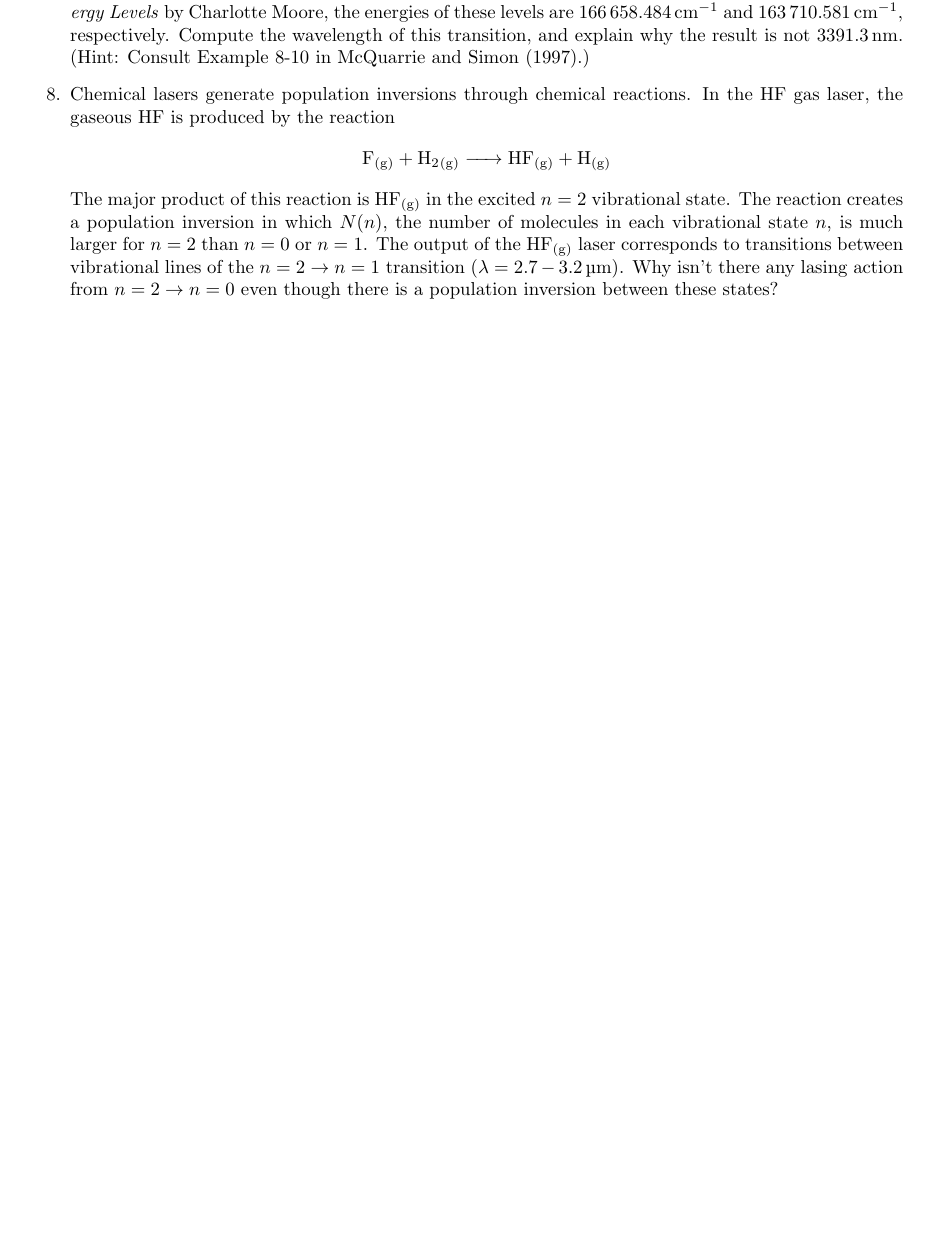
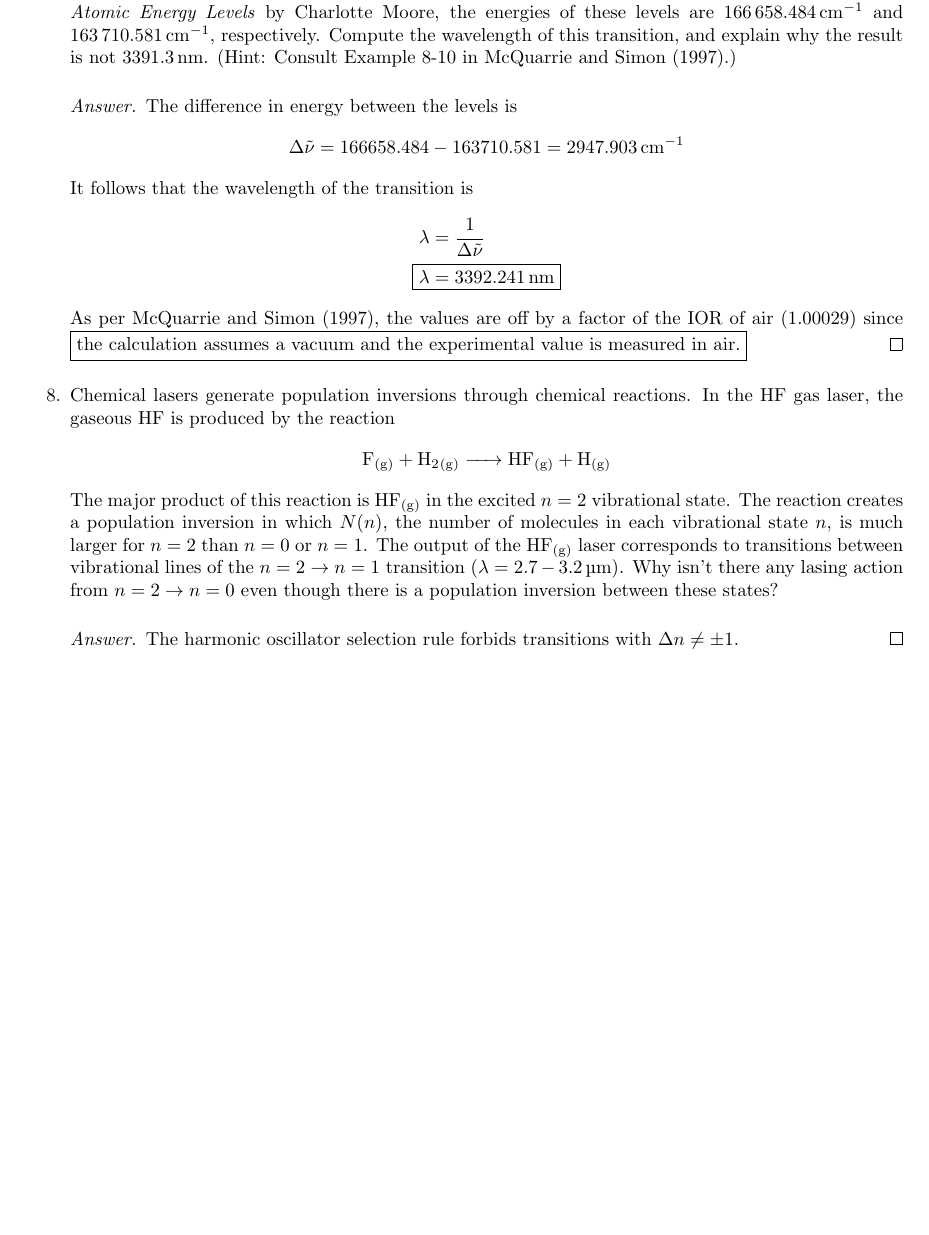
Before and after one commit to shadypuck/CHEM26100Notes, a LaTeX problem sheet (PSets/psets.tex, which reads PSets/PSet8/pset8.tex): part of page 58 of 59, cut so that both start at the same text, the shorter picture padded with empty space. The pictures show the PDF file PSets/psets.pdf that the author committed with the source.

Commit message:
Problem Set 8 (Finished)

```diff
--- a/PSets/PSet8/pset8.tex
+++ b/PSets/PSet8/pset8.tex
@@ -350,12 +350,27 @@
             \Aboxed{|\mu| &= \SI{1.1e-29}{\coulomb\meter}}
         \end{align*}
     \end{proof}
-    \item The \ce{He}-\ce{Ne} laser has a line at $\SI{3391.3}{\nano\meter}$ from the $5s^1P_1\to 3p^3P_2$ transition. In the \emph{Table of Atomic Energy Levels} by Charlotte Moore, the energies of these levels are $\SI{166658.484}{\per\centi\meter}$ and $\SI{163710.581}{\per\centi\meter}$, respectively. Compute the wavelength of this transition, and explain why the result is not $\SI{3391.3}{\nano\meter}$. (Hint: Consult Example 8-10 in \textcite{bib:McQuarrieSimon}.)
+    \item The \ce{He}-\ce{Ne} laser has a line at $\SI{3391.3}{\nano\meter}$ from the $5s\prescript{1}{}{P}_1\to 3p\prescript{3}{}{P}_2$ transition. In the \emph{Table of Atomic Energy Levels} by Charlotte Moore, the energies of these levels are $\SI{166658.484}{\per\centi\meter}$ and $\SI{163710.581}{\per\centi\meter}$, respectively. Compute the wavelength of this transition, and explain why the result is not $\SI{3391.3}{\nano\meter}$. (Hint: Consult Example 8-10 in \textcite{bib:McQuarrieSimon}.)
+    \begin{proof}[Answer]
+        The difference in energy between the levels is
+        \begin{equation*}
+            \Delta\tilde{\nu} = 166658.484-163710.581 = \SI{2947.903}{\per\centi\meter}
+        \end{equation*}
+        It follows that the wavelength of the transition is
+        \begin{align*}
+            \lambda &= \frac{1}{\Delta\tilde{\nu}}\\
+            \Aboxed{\lambda &= \SI{3392.241}{\nano\meter}}
+        \end{align*}
+        As per \textcite{bib:McQuarrieSimon}, the values are off by a factor of the IOR of air (1.00029) since \fbox{the calculation assumes a vacuum and the experimental value is measured in air.}
+    \end{proof}
     \item Chemical lasers generate population inversions through chemical reactions. In the \ce{HF} gas laser, the gaseous \ce{HF} is produced by the reaction
     \begin{equation*}
         \ce{F_{(g)} + H2_{(g)} -> HF_{(g)} + H_{(g)}}
     \end{equation*}
     The major product of this reaction is \ce{HF_{(g)}} in the excited $n=2$ vibrational state. The reaction creates a population inversion in which $N(n)$, the number of molecules in each vibrational state $n$, is much larger for $n=2$ than $n=0$ or $n=1$. The output of the \ce{HF_{(g)}} laser corresponds to transitions between vibrational lines of the $n=2\to n=1$ transition ($\lambda=\SIrange{2.7}{3.2}{\micro\meter}$). Why isn't there any lasing action from $n=2\to n=0$ even though there is a population inversion between these states?
+    \begin{proof}[Answer]
+        The harmonic oscillator selection rule forbids transitions with $\Delta n\neq\pm 1$.
+    \end{proof}
 \end{enumerate}
 
 
```
Also changed, not shown: PSets/PSet8/pset8.pdf, PSets/psets.pdf.
